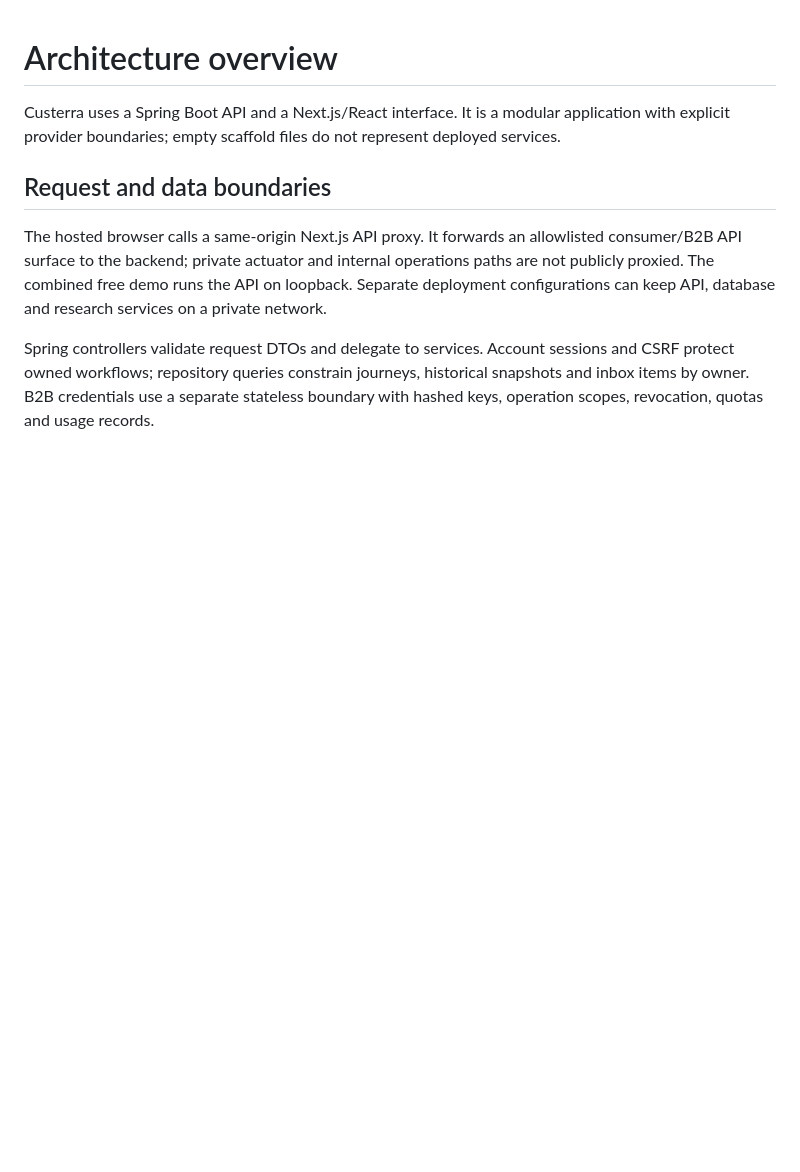
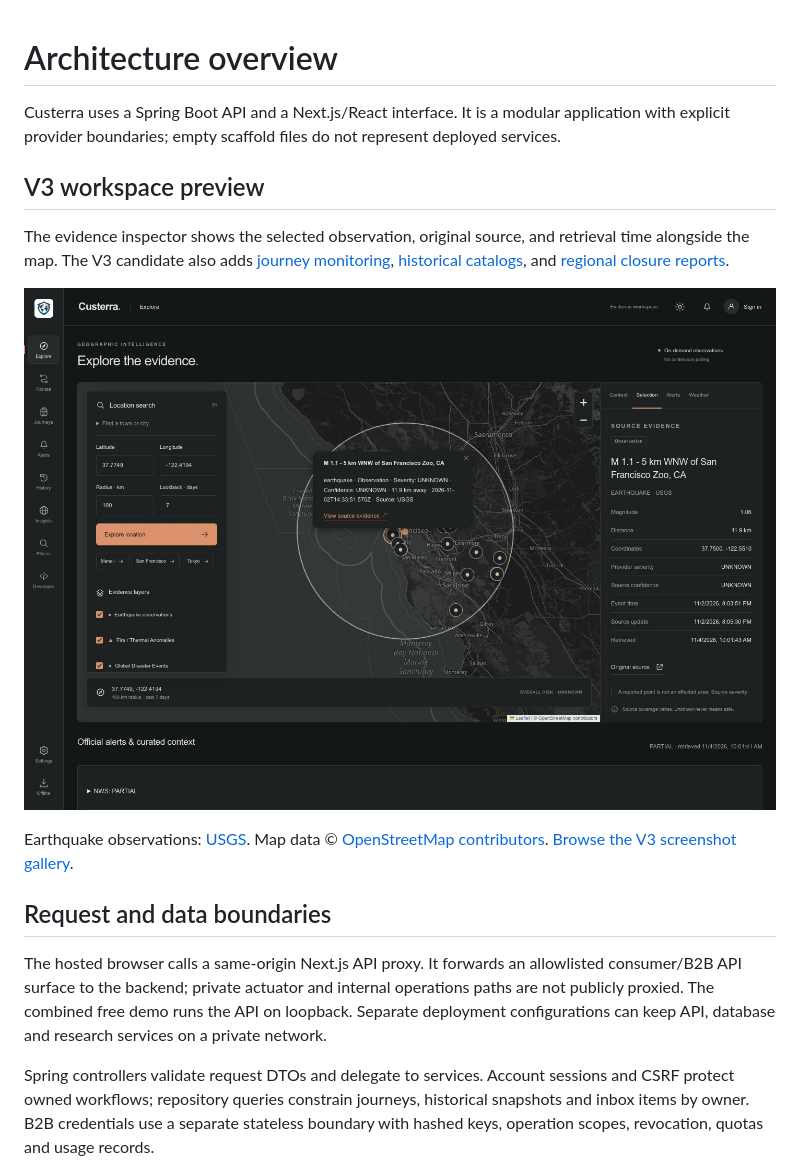
Before and after one commit to Ap-95671/custerra, a Markdown page: docs/overview.md, the part around the change. Rendered like a GitHub page; pictures changed too: docs/assets/screenshots/v3-explorer.jpg (added); blank space fills up the shorter version.

```diff
--- a/docs/overview.md
+++ b/docs/overview.md
@@ -1,6 +1,14 @@
 # Architecture overview
 
 Custerra uses a Spring Boot API and a Next.js/React interface. It is a modular application with explicit provider boundaries; empty scaffold files do not represent deployed services.
+
+## V3 workspace preview
+
+The evidence inspector shows the selected observation, original source, and retrieval time alongside the map. The V3 candidate also adds [journey monitoring](assets/screenshots/v3-monitor.jpg), [historical catalogs](assets/screenshots/v3-history.jpg), and [regional closure reports](assets/screenshots/v3-road-closures.png).
+
+![Custerra V3 workspace with a selected USGS earthquake around San Francisco and its source evidence](assets/screenshots/v3-explorer.jpg)
+
+Earthquake observations: [USGS](https://earthquake.usgs.gov/fdsnws/event/1/). Map data © [OpenStreetMap contributors](https://www.openstreetmap.org/copyright). [Browse the V3 screenshot gallery](assets/screenshots/README.md).
 
 ## Request and data boundaries
 
```
Also changed, not shown: README.md (+12 -8 lines), docs/assets/screenshots/v3-history.jpg (added), docs/assets/screenshots/v3-monitor.jpg (added), docs/assets/screenshots/v3-road-closures.png (added), docs/assets/screenshots/v3-route.jpg (added), 1 other file.
